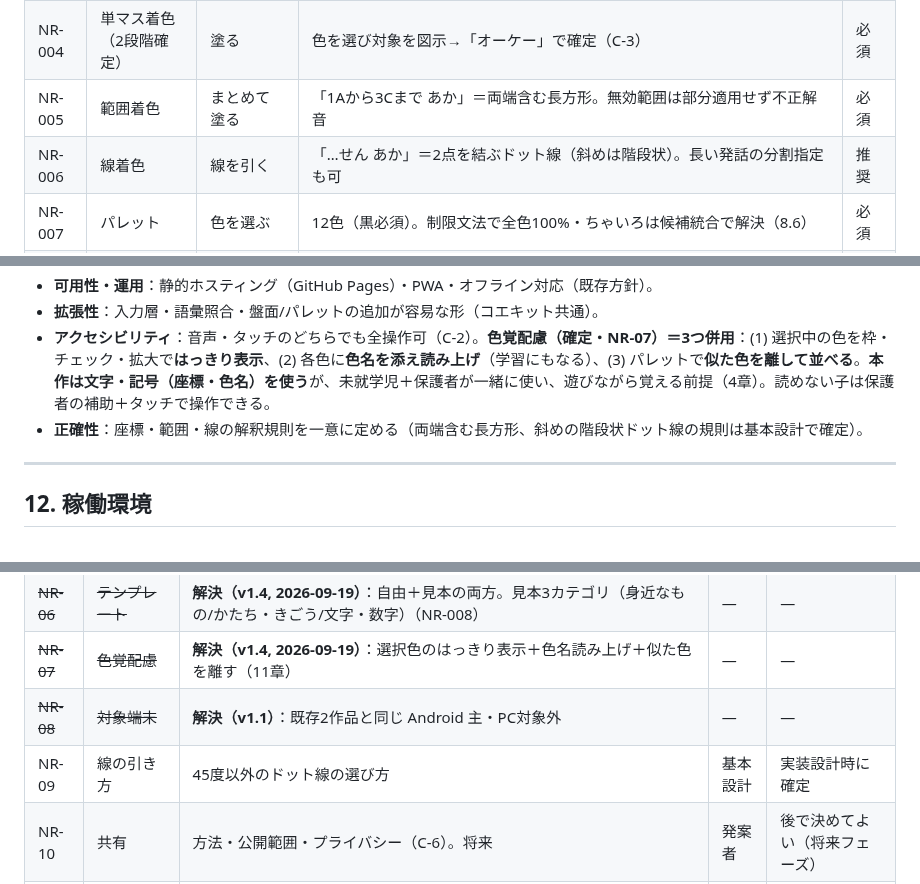
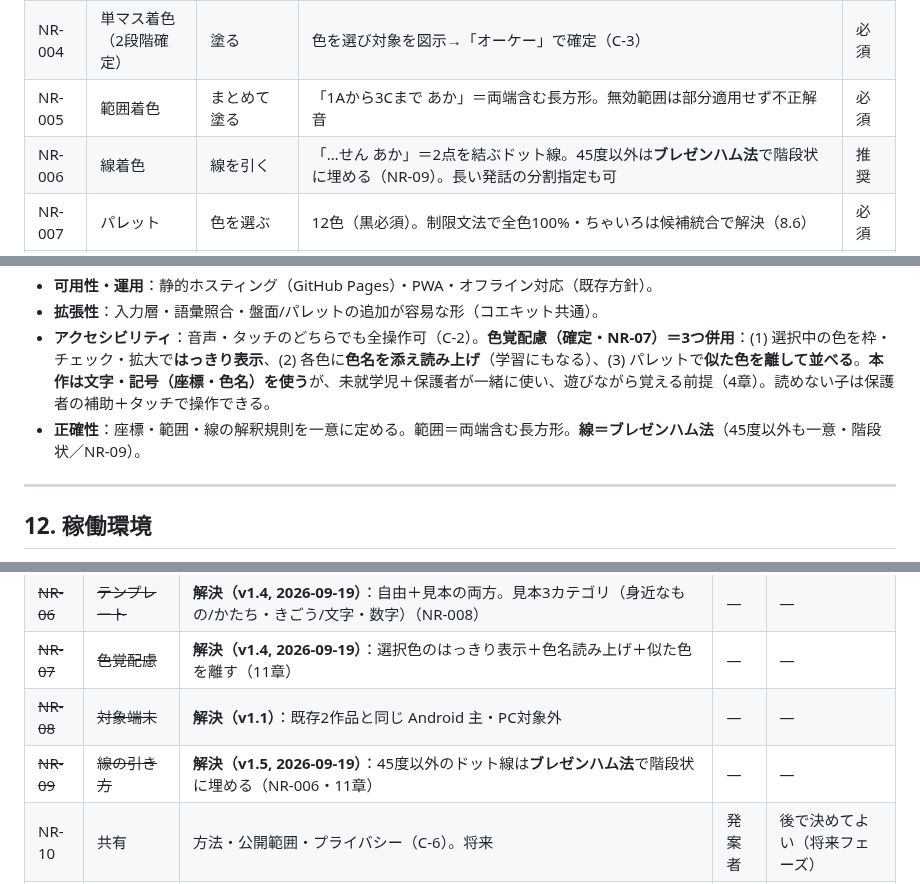
Before and after one commit to gerupon-lgtm/koekit, a Markdown page: docs/requirements-nuri.md, 3 parts joined by grey strips. GitHub-like rendering.

Commit message:
イロドリズム: NR-09 を確定（線=ブレゼンハム法）
45度以外のドット線はブレゼンハム法で階段状に埋める。NR-006/11章/17章更新。

Co-Authored-By: Claude Opus 4.8 <noreply@anthropic.com>

```diff
--- a/docs/requirements-nuri.md
+++ b/docs/requirements-nuri.md
@@ -162,7 +163,7 @@
 | NR-003 | 相対移動 | 近くへ動かす | 「右」=1、「下5」=5マス等。範囲外は不正解音＋位置維持 | 必須 |
 | NR-004 | 単マス着色（2段階確定） | 塗る | 色を選び対象を図示→「オーケー」で確定（C-3） | 必須 |
 | NR-005 | 範囲着色 | まとめて塗る | 「1Aから3Cまで あか」＝両端含む長方形。無効範囲は部分適用せず不正解音 | 必須 |
-| NR-006 | 線着色 | 線を引く | 「…せん あか」＝2点を結ぶドット線（斜めは階段状）。長い発話の分割指定も可 | 推奨 |
+| NR-006 | 線着色 | 線を引く | 「…せん あか」＝2点を結ぶドット線。45度以外は**ブレゼンハム法**で階段状に埋める（NR-09）。長い発話の分割指定も可 | 推奨 |
 | NR-007 | パレット | 色を選ぶ | 12色（黒必須）。制限文法で全色100%・ちゃいろは候補統合で解決（8.6） | 必須 |
 | NR-008 | テンプレート／見本 | 遊びの幅 | **自由制作と見本合わせの両方**。見本は3カテゴリ（身近なもの＝顔/家/木/花/くるま、かたち・きごう＝ハート/星/まる、文字・数字＝A/1のなぞり）。盤面サイズで難易度を分ける（8.5） | 推奨 |
 | NR-009 | ヒント表示 | 次の一手・言葉の学習 | 近くの未着色を光らせ、座標＋移動語を表示。保護者が子に教える手がかりにする。自由制作では正解を押し付けない | 必須 |
@@ -266,7 +267,7 @@
 - **可用性・運用**：静的ホスティング（GitHub Pages）・PWA・オフライン対応（既存方針）。
 - **拡張性**：入力層・語彙照合・盤面/パレットの追加が容易な形（コエキット共通）。
 - **アクセシビリティ**：音声・タッチのどちらでも全操作可（C-2）。**色覚配慮（確定・NR-07）＝3つ併用**：(1) 選択中の色を枠・チェック・拡大で**はっきり表示**、(2) 各色に**色名を添え読み上げ**（学習にもなる）、(3) パレットで**似た色を離して並べる**。**本作は文字・記号（座標・色名）を使う**が、未就学児＋保護者が一緒に使い、遊びながら覚える前提（4章）。読めない子は保護者の補助＋タッチで操作できる。
-- **正確性**：座標・範囲・線の解釈規則を一意に定める（両端含む長方形、斜めの階段状ドット線の規則は基本設計で確定）。
+- **正確性**：座標・範囲・線の解釈規則を一意に定める。範囲＝両端含む長方形。**線＝ブレゼンハム法**（45度以外も一意・階段状／NR-09）。
 
 ---
 
@@ -316,7 +317,7 @@ LLM不使用（限られた語彙の照合のみ）／HTTPS必須／マイク許
 | ~~NR-06~~ | ~~テンプレート~~ | **解決（v1.4, 2026-09-19）**：自由＋見本の両方。見本3カテゴリ（身近なもの/かたち・きごう/文字・数字）（NR-008） | — | — |
 | ~~NR-07~~ | ~~色覚配慮~~ | **解決（v1.4, 2026-09-19）**：選択色のはっきり表示＋色名読み上げ＋似た色を離す（11章） | — | — |
 | ~~NR-08~~ | ~~対象端末~~ | **解決（v1.1）**：既存2作品と同じ Android 主・PC対象外 | — | — |
-| NR-09 | 線の引き方 | 45度以外のドット線の選び方 | 基本設計 | 実装設計時に確定 |
+| ~~NR-09~~ | ~~線の引き方~~ | **解決（v1.5, 2026-09-19）**：45度以外のドット線は**ブレゼンハム法**で階段状に埋める（NR-006・11章） | — | — |
 | NR-10 | 共有 | 方法・公開範囲・プライバシー（C-6）。将来 | 発案者 | 後で決めてよい（将来フェーズ） |
 | NR-11 | 復元・持ち出し | 端末内保存の消失対策（エクスポート等） | 発案者 | 後で決めてよい（将来） |
 
```
Also changed, not shown: other parts of docs/requirements-nuri.md (+1 -0 lines).
